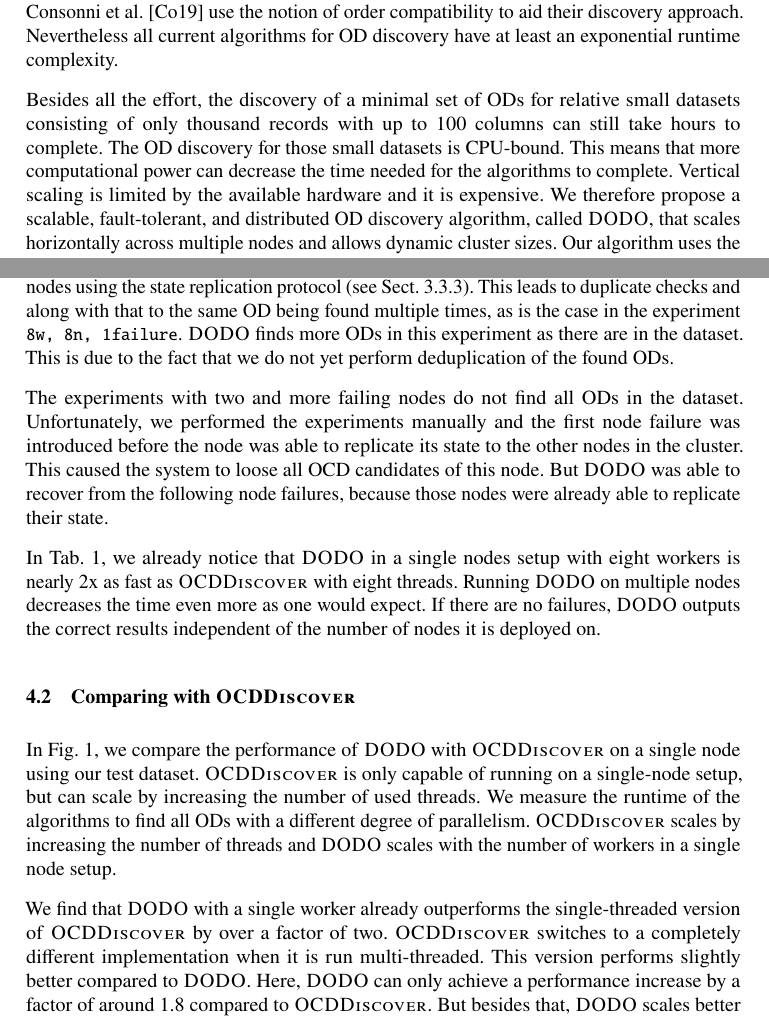
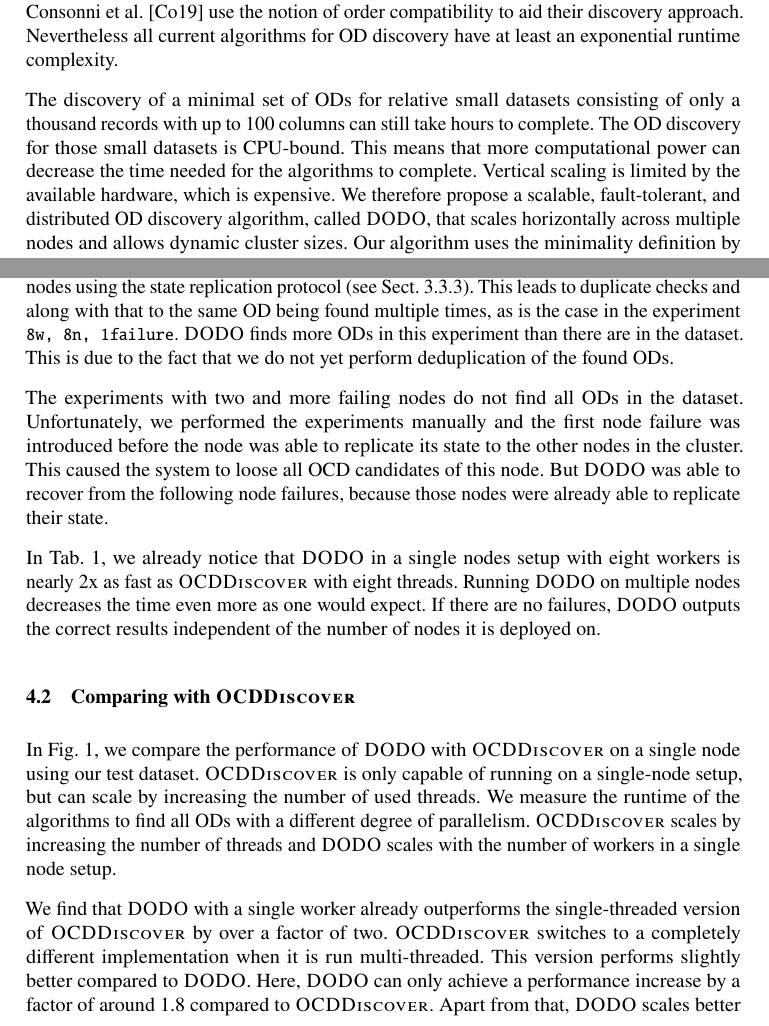
Before and after one commit to CodeLionX/dODo-paper, a LaTeX document (paper.tex, which reads sections/evaluation.tex, sections/introduction.tex): two parts of pages 2 and 9 of 13, joined at a grey line, cut so that both start at the same text. Compiled offline with pdfLaTeX.

Commit message:
Change some minor details for better word flow

```diff
--- a/sections/evaluation.tex
+++ b/sections/evaluation.tex
@@ -51,7 +51,7 @@
 
   If \dodo{} experiences node failures, it redistributes the \gls{ocd} candidates to the remaining nodes using the state replication protocol (see \cref{protocol:stateReplication}).
   This leads to duplicate checks and along with that to the same \gls{od} being found multiple times, as is the case in the experiment \texttt{8w, 8n, 1failure}.
-  \dodo{} finds more \glspl{od} in this experiment as there are in the dataset.
+  \dodo{} finds more \glspl{od} in this experiment than there are in the dataset.
   This is due to the fact that we do not yet perform deduplication of the found \glspl{od}.
 
   The experiments with two and more failing nodes do not find all \glspl{od} in the dataset.
@@ -82,7 +82,7 @@
   \ocddiscover{} switches to a completely different implementation when it is run multi-threaded.
   This version performs slightly better compared to \dodo{}.
   Here, \dodo{} can only achieve a performance increase by a factor of around 1.8 compared to \ocddiscover{}.
-  But besides that, \dodo{} scales better than \ocddiscover{}.
+  Apart from that, \dodo{} scales better than \ocddiscover{}.
   \dodo{} achieves a performance increase of a factor of 2.8 when run with 18 workers compared to \ocddiscover{} with 18 threads.
   This shows that our implementation using the actor model with no explicit synchronization barriers is superior to the explicit multi-threading implementation by \citeauthor{consonni}.
 
--- a/sections/introduction.tex
+++ b/sections/introduction.tex
@@ -24,10 +24,10 @@
   \Citeauthor{langer}~\cite{langer} use the original list-based form introduced in~\cite{szlichta:fundamentals}, \citeauthor{szlichta:discovery}~\cite{szlichta:discovery} use a set-based canonical form, and \citeauthor{consonni}~\cite{consonni} use the notion of order compatibility to aid their discovery approach.
   Nevertheless all current algorithms for \gls{od} discovery have at least an exponential runtime complexity.
 
-  Besides all the effort, the discovery of a minimal set of \glspl{od} for relative small datasets consisting of only thousand records with up to 100 columns can still take hours to complete.
+  The discovery of a minimal set of \glspl{od} for relative small datasets consisting of only a thousand records with up to 100 columns can still take hours to complete.
   The \gls{od} discovery for those small datasets is CPU-bound.
   This means that more computational power can decrease the time needed for the algorithms to complete.
-  Vertical scaling is limited by the available hardware and it is expensive.
+  Vertical scaling is limited by the available hardware, which is expensive.
   We therefore propose a scalable, fault-tolerant, and distributed \gls{od} discovery algorithm, called \dodo{}, that scales horizontally across multiple nodes and allows dynamic cluster sizes.
   Our algorithm uses the minimality definition by \citeauthor{consonni}~\cite{consonni} and outperforms their discovery algorithm \ocddiscover{} by a factor of two on a single node.
   Our experiments with running \dodo{} across multiple nodes shows a good scalability and a significant reduction of computation times.
```
Also changed, not shown: sections/evaluation.tex (2 more changed lines), sections/introduction.tex (2 more changed lines).
